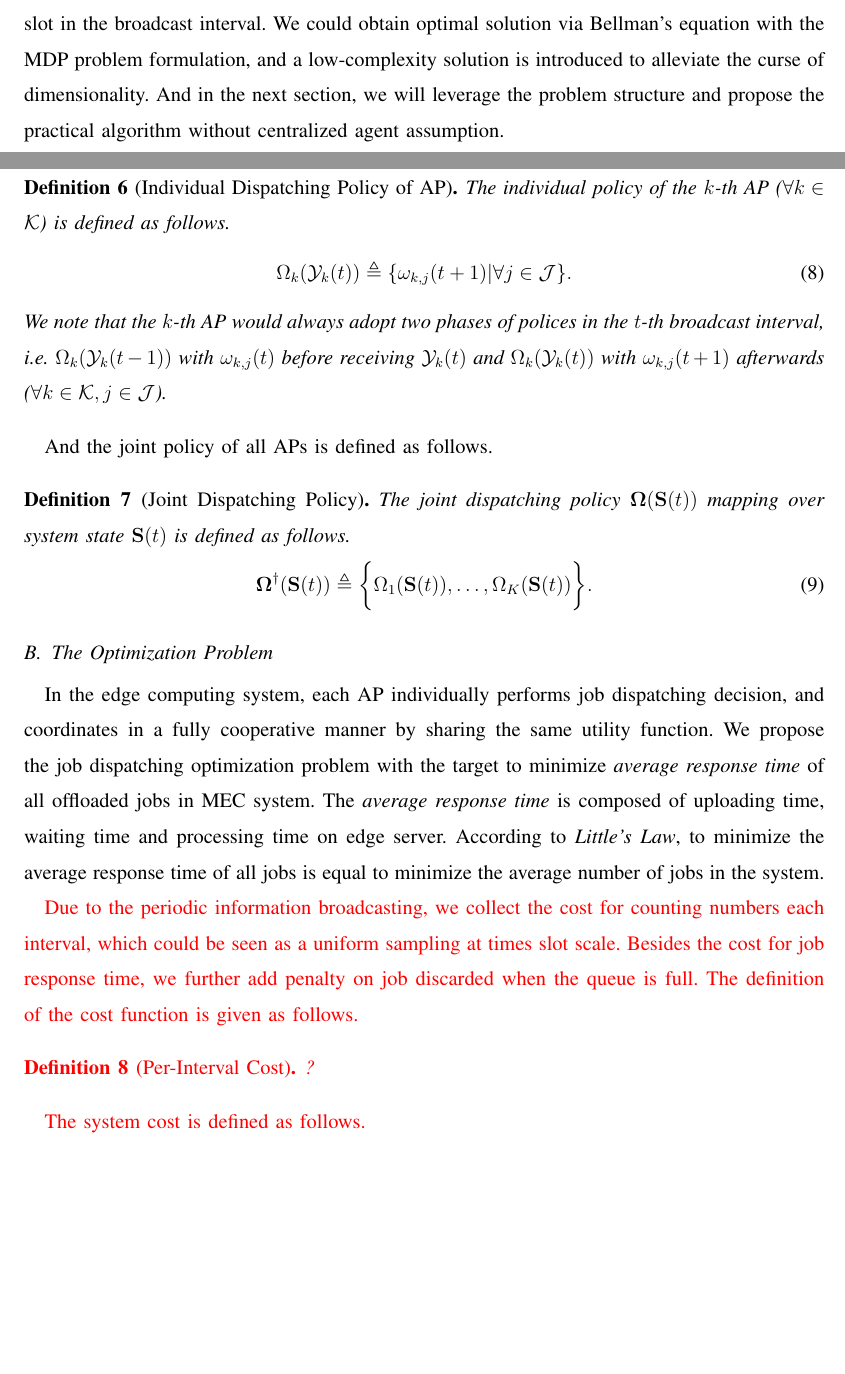
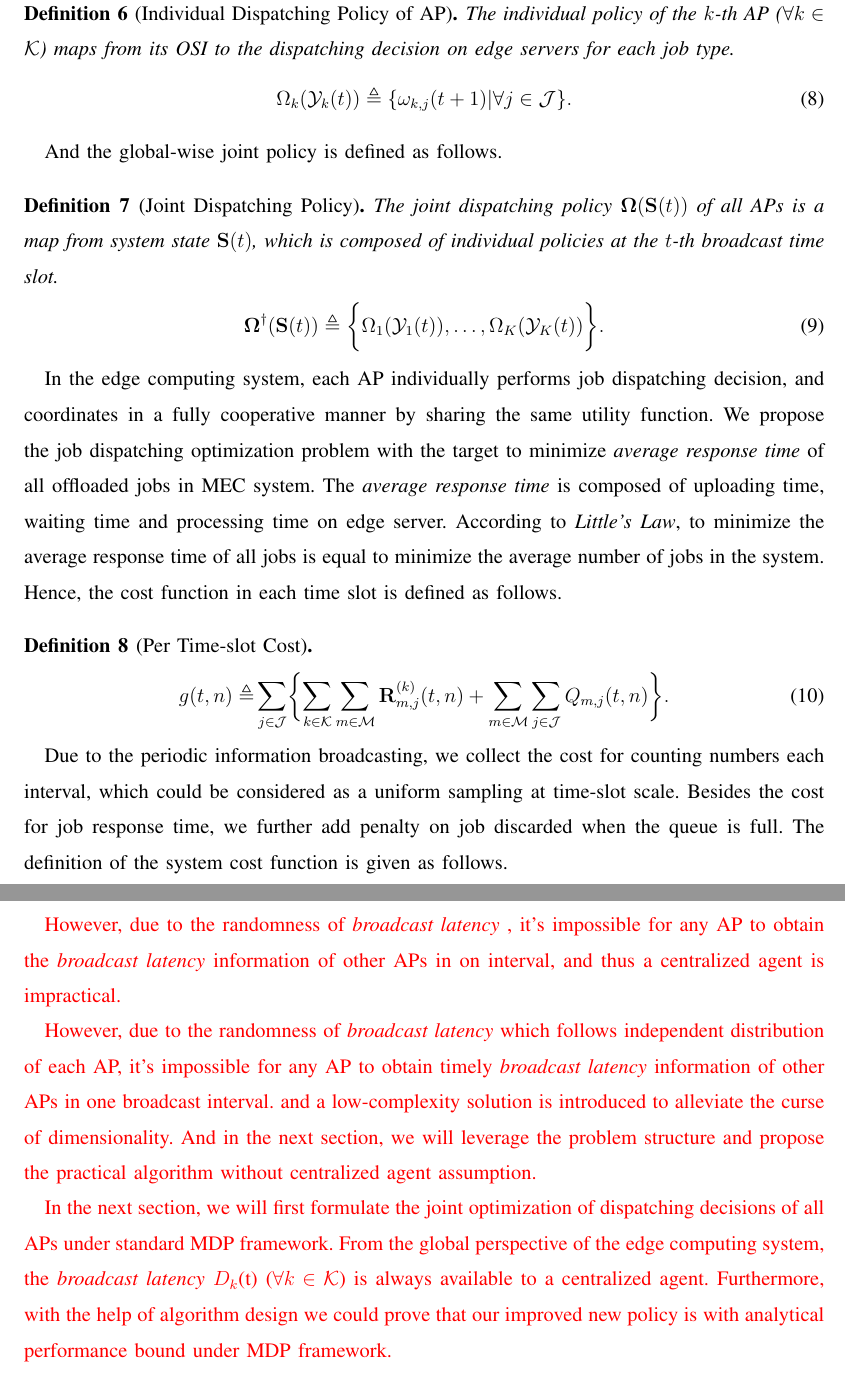
Before and after one commit to iamhyc/my-latex-collection, a LaTeX paper (main.tex, which reads src/03b-formulation.tex): two parts of pages 9 and 10 of 17 before the commit and two parts of pages 10 and 11 of 17 after it, joined at a grey line, cut at the place of the change, the shorter picture padded with empty space. Compiled offline with pdfLaTeX; a missing bibliography style is replaced by a similar one.

Commit message:
temp 1939

```diff
--- a/main.tex
+++ b/main.tex
@@ -65,7 +65,7 @@
 \newcommand{\Policy}{\vecG{\Omega}}
 \newcommand{\BaseLine}{\vecG{\Pi}}
 %---------------------------------------------------------------%
-\newcommand{\brlatency}{\emph{reception latency}}
+\newcommand{\brlatency}{\emph{broadcast latency}}
 % \newcommand{\brpoint}{\emph{broadcast point}}
 
 \begin{document}
--- a/src/03b-formulation.tex
+++ b/src/03b-formulation.tex
@@ -10,3 +8,0 @@ Hence, we formulate our problem from global perspective where the latency of inf
-The centralized agent will determine the new policy of each AP based on GSI aware of the \brlatency, and then apply the new policy for each AP at the corresponding \brlatency~time slot in the broadcast interval.
-We could obtain optimal solution via Bellman's equation with the MDP problem formulation, and  a low-complexity solution is introduced to alleviate the curse of dimensionality.
-And in the next section, we will leverage the problem structure and propose the practical algorithm without centralized agent assumption.
@@ -26,45 +23,44 @@ We formulate the multi-agent MDP problem from a global perspective, where each A
 \begin{definition}[Individual Dispatching Policy of AP]
     % We denote the individual dispatching policy of the $k$-th AP ($\forall k\in\apSet$) based on its OSI $\Obsv_{k}(t)$ as follows.
     % One AP could update its dispatching decision after the reception of its OSI.
-    The individual policy of the $k$-th AP ($\forall k \in\apSet$) is defined as follows.
+    The individual policy of the $k$-th AP ($\forall k \in\apSet$) maps from its OSI to the dispatching decision on edge servers for each job type.
     \begin{align}
         &\Omega_{k}(\Obsv_{k}(t)) \define \set{\omega_{k,j}(t+1)|\forall j\in\jSpace}.
         \label{def_action}
     \end{align}
-    We note that the $k$-th AP would always adopt two phases of polices in the $t$-th broadcast interval, i.e. $\Omega_{k}(\Obsv_{k}(t-1))$ with $\omega_{k,j}(t)$ before receiving $\Obsv_{k}(t)$ and $\Omega_{k}(\Obsv_{k}(t))$ with $\omega_{k,j}(t+1)$ afterwards ($\forall k\in\apSet, j\in\jSpace$).
-    % The two phases policy of APs in one together determine the transition of $\Obsv(t+1)$ in the next interval.
+    % We note that the $k$-th AP would always adopt two phases of polices in the $t$-th broadcast interval, i.e. $\Omega_{k}(\Obsv_{k}(t-1))$ with $\omega_{k,j}(t)$ before receiving $\Obsv_{k}(t)$ and $\Omega_{k}(\Obsv_{k}(t))$ with $\omega_{k,j}(t+1)$ afterwards ($\forall k\in\apSet, j\in\jSpace$).
 \end{definition}
 
-And the joint policy of all APs is defined as follows.
+And the global-wise joint policy is defined as follows.
 \begin{definition}[Joint Dispatching Policy]
-    The joint dispatching policy $\Policy(\Stat(t))$ mapping over system state $\Stat(t)$ is defined as follows.
+    The joint dispatching policy $\Policy(\Stat(t))$ of all APs is a map from system state $\Stat(t)$, which is composed of individual policies at the $t$-th broadcast time slot.
     \begin{align}
         \Policy^{\dagger}(\Stat(t)) \define \Brace{
-            \Omega_{1}(\Stat(t)), \dots, \Omega_{K}(\Stat(t))
+            \Omega_{1}(\Obsv_{1}(t)), \dots, \Omega_{K}(\Obsv_{K}(t))
         }.
     \end{align}
 \end{definition}
 %----------------------------------------------------------------------------------------%
 
-\subsection{The Optimization Problem}
+%NOTE: The Cost Function Definition
 In the edge computing system, each AP individually performs job dispatching decision, and coordinates in a fully cooperative manner by sharing the same utility function.
 We propose the job dispatching optimization problem with the target to minimize \emph{average response time} of all offloaded jobs in MEC system.
 The \emph{average response time} is composed of uploading time, waiting time and processing time on edge server.
 According to \emph{Little's Law}, to minimize the average response time of all jobs is equal to minimize the average number of jobs in the system.
-
-\fixit{
-    Due to the periodic information broadcasting, we collect the cost for counting numbers each interval, which could be seen as a uniform sampling at times slot scale.
-    Besides the cost for job response time, we further add penalty on job discarded when the queue is full.
-    The definition of the cost function is given as follows.
-
-    \begin{definition}[Per-Interval Cost]
-        ?
+Hence, the cost function in each time slot is defined as follows.
+\begin{definition}[Per Time-slot Cost]
+    \begin{align}
+        g(t,n) \define & \sum_{j\in\jSpace}\Brace{
+            \sum_{k\in\apSet}\sum_{m\in\esSet} \vec{R}^{(k)}_{m,j}(t,n) + \sum_{m\in\esSet}\sum_{j\in\jSpace} Q_{m,j}(t,n)
+        }.
+    \end{align}
 \end{definition}
 
-    The system cost is defined as follows.
+Due to the periodic information broadcasting, we collect the cost for counting numbers each interval, which could be considered as a uniform sampling at time-slot scale.
+Besides the cost for job response time, we further add penalty on job discarded when the queue is full.
+The definition of the system cost function is given as follows.
 \begin{definition}[System Cost]
     \begin{align}
         g^{\dagger}\Paren{\Stat(t), \Policy^{\dagger}(\Stat(t))} \define
-                &\sum_{k\in\apSet} \sum_{m\in\esSet} \sum_{j\in\jSpace} \vec{R}^{(k)}_{m,j}(t)~+
+            &\sum_{k\in\apSet} \sum_{m\in\esSet} \sum_{j\in\jSpace} \vec{R}^{(k)}_{m,j}(t,0)~+
             \nonumber\\
-                &\sum_{m\in\esSet} \sum_{j\in\jSpace} \Brace{Q_{m,j}(t) + \beta \cdot \mat{I}[Q_{m,j}(t)=L_{max}]},
@@ -101,6 +98,20 @@ Hence, the online job dispatching problem from global perspective is given as fo
     }
 }
 
+\fixit{
+    However, due to the randomness of \brlatency~, it's impossible for any AP to obtain the \brlatency~information of other APs in on interval, and thus a centralized agent is impractical.
+
+    However, due to the randomness of \brlatency~which follows independent distribution of each AP, it's impossible for any AP to obtain timely \brlatency~information of other APs in one broadcast interval.
+    % Thus, the $k$-th AP could not determine a new policy in a fully cooperative way, while other APs also change their policies at their time slots receiving the GSI.
+    and a low-complexity solution is introduced to alleviate the curse of dimensionality.
+    And in the next section, we will leverage the problem structure and propose the practical algorithm without centralized agent assumption.
+
+    In the next section, we will first formulate the joint optimization of dispatching decisions of all APs under standard MDP framework.
+    From the global perspective of the edge computing system, the \brlatency~$D_{k}$(t) ($\forall k\in\apSet$) is always available to a centralized agent.
+    % Then we leverage the Bellman's equation in this problem formulation, and come up with a practical decentralized solution in the algorithm section.
+    Furthermore, with the help of algorithm design we could prove that our improved new policy is with analytical performance bound under MDP framework.
+}
+
 %----------------------------------------------------------------------------------------%
 \delete{v8}{
     \begin{definition}[System State]
```
Also changed, not shown: src/03a-model.tex (+0 -8 lines), src/04-algorithm.tex (+2 -2 lines), src/03b-formulation.tex (19 more changed lines). Lines whose indentation alone changed are shown as unchanged.
